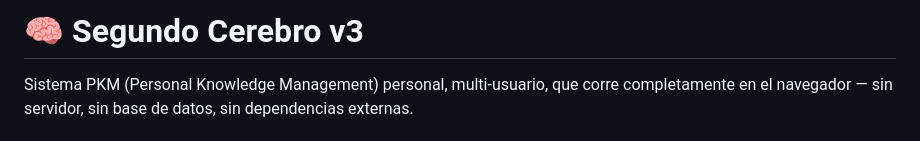
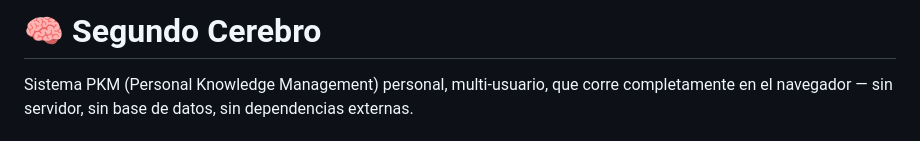
Before and after one commit to Steven-website/Segundo-cerebro, a Markdown page: README.md, the part around the change. Rendered like a GitHub page.

Commit message:
Revise project title in README
Updated project title and removed version number.

```diff
--- a/README.md
+++ b/README.md
@@ -1,4 +1,4 @@
-# 🧠 Segundo Cerebro v3
+# 🧠 Segundo Cerebro
 
 Sistema PKM (Personal Knowledge Management) personal, multi-usuario, que corre completamente en el navegador — sin servidor, sin base de datos, sin dependencias externas.
 
```
